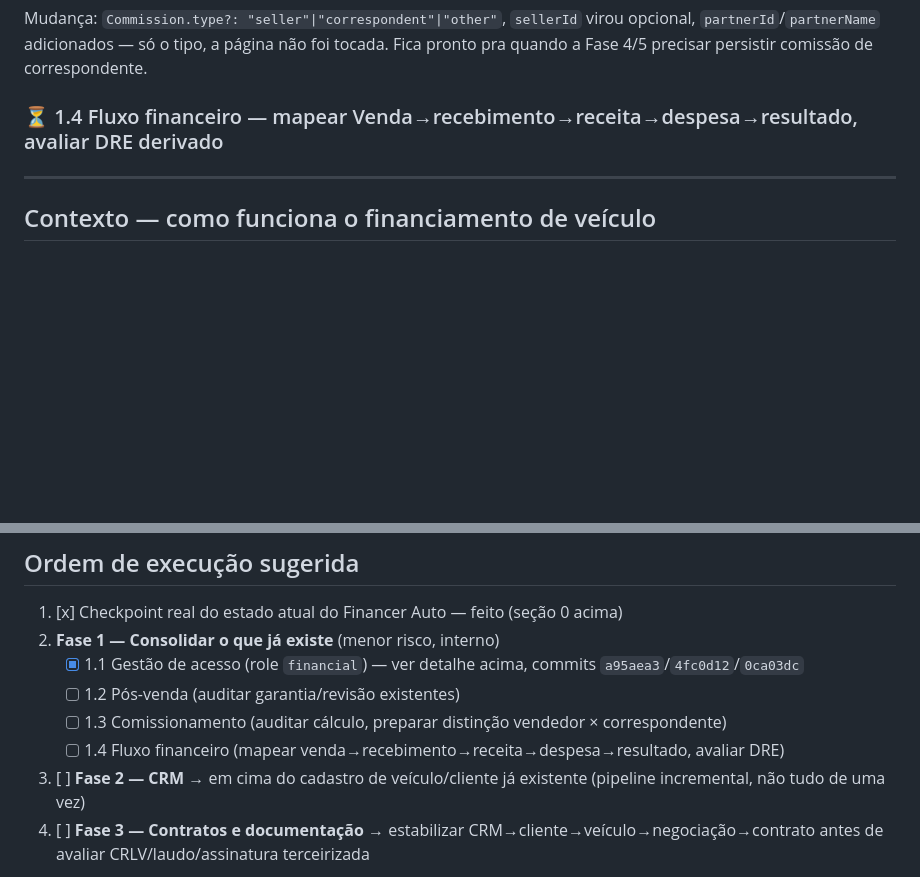
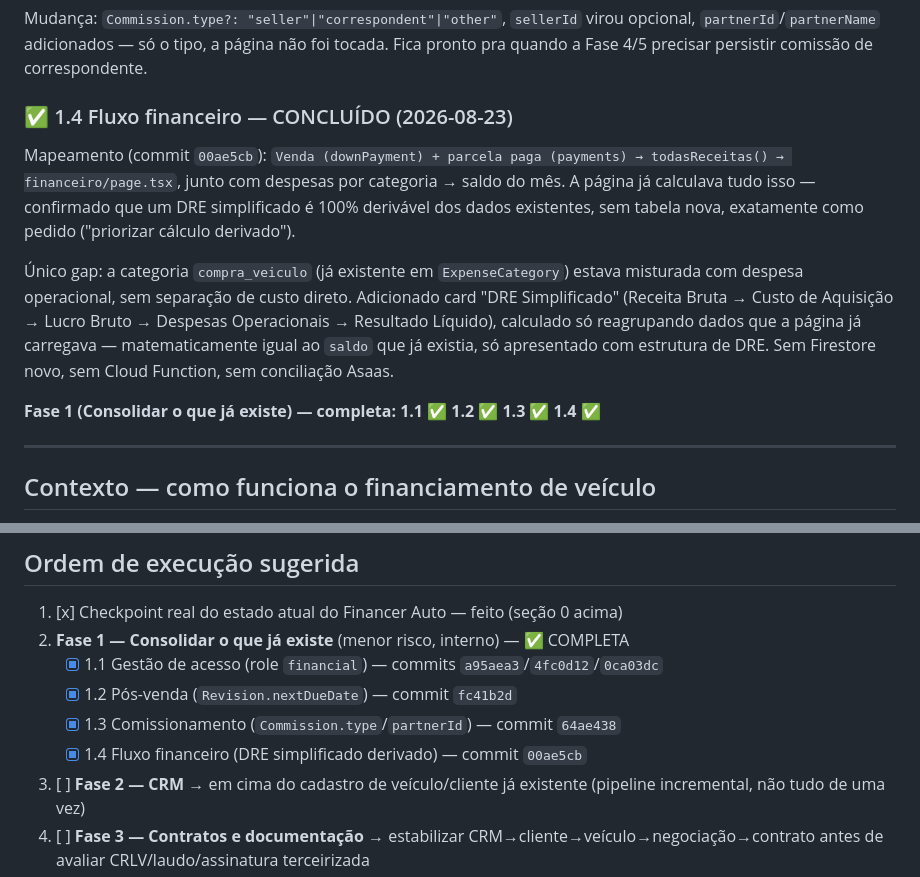
Before and after one commit to niltinhoapp/Financer-auto, a Markdown page: ROADMAP.md, 2 parts joined by grey strips. GitHub-like rendering; blank space fills up the shorter version.

Commit message:
docs: mark Fase 1.4 as complete, Fase 1 fully done in ROADMAP.md

```diff
--- a/ROADMAP.md
+++ b/ROADMAP.md
@@ -54,7 +54,13 @@ Auditoria (commit `64ae438`): `comissoes/page.tsx` já tem lançamento manual, a
 **Achados colaterais registrados, não corrigidos** (fora do escopo desta fase): `vehicleName`/`customerName` gravados com valores incorretos (parecem placeholder de código incompleto); `tab`/`setTab`/`filteredComm` são código morto (sem botões de aba na UI).
 
 Mudança: `Commission.type?: "seller"|"correspondent"|"other"`, `sellerId` virou opcional, `partnerId`/`partnerName` adicionados — só o tipo, a página não foi tocada. Fica pronto pra quando a Fase 4/5 precisar persistir comissão de correspondente.
-### ⏳ 1.4 Fluxo financeiro — mapear Venda→recebimento→receita→despesa→resultado, avaliar DRE derivado
+### ✅ 1.4 Fluxo financeiro — CONCLUÍDO (2026-08-23)
+
+Mapeamento (commit `00ae5cb`): `Venda (downPayment) + parcela paga (payments) → todasReceitas() → financeiro/page.tsx`, junto com despesas por categoria → saldo do mês. A página já calculava tudo isso — confirmado que um DRE simplificado é 100% derivável dos dados existentes, sem tabela nova, exatamente como pedido ("priorizar cálculo derivado").
+
+Único gap: a categoria `compra_veiculo` (já existente em `ExpenseCategory`) estava misturada com despesa operacional, sem separação de custo direto. Adicionado card "DRE Simplificado" (Receita Bruta → Custo de Aquisição → Lucro Bruto → Despesas Operacionais → Resultado Líquido), calculado só reagrupando dados que a página já carregava — matematicamente igual ao `saldo` que já existia, só apresentado com estrutura de DRE. Sem Firestore novo, sem Cloud Function, sem conciliação Asaas.
+
+**Fase 1 (Consolidar o que já existe) — completa: 1.1 ✅ 1.2 ✅ 1.3 ✅ 1.4 ✅**
 
 ---
 
@@ -182,11 +188,11 @@ Conecta o que já existe (veículo + cliente) com acompanhamento de negociação
 ## Ordem de execução sugerida
 
 1. [x] Checkpoint real do estado atual do Financer Auto — feito (seção 0 acima)
-2. **Fase 1 — Consolidar o que já existe** (menor risco, interno)
-   - [x] 1.1 Gestão de acesso (role `financial`) — ver detalhe acima, commits `a95aea3`/`4fc0d12`/`0ca03dc`
-   - [ ] 1.2 Pós-venda (auditar garantia/revisão existentes)
-   - [ ] 1.3 Comissionamento (auditar cálculo, preparar distinção vendedor × correspondente)
-   - [ ] 1.4 Fluxo financeiro (mapear venda→recebimento→receita→despesa→resultado, avaliar DRE)
+2. **Fase 1 — Consolidar o que já existe** (menor risco, interno) — ✅ COMPLETA
+   - [x] 1.1 Gestão de acesso (role `financial`) — commits `a95aea3`/`4fc0d12`/`0ca03dc`
+   - [x] 1.2 Pós-venda (`Revision.nextDueDate`) — commit `fc41b2d`
+   - [x] 1.3 Comissionamento (`Commission.type`/`partnerId`) — commit `64ae438`
+   - [x] 1.4 Fluxo financeiro (DRE simplificado derivado) — commit `00ae5cb`
 3. [ ] **Fase 2 — CRM** → em cima do cadastro de veículo/cliente já existente (pipeline incremental, não tudo de uma vez)
 4. [ ] **Fase 3 — Contratos e documentação** → estabilizar CRM→cliente→veículo→negociação→contrato antes de avaliar CRLV/laudo/assinatura terceirizada
 5. [ ] **Fase 4 — Asaas/Pix** (área crítica — levantamento completo antes de codar: auth, sandbox, subcontas, split, webhook, idempotência)
```
